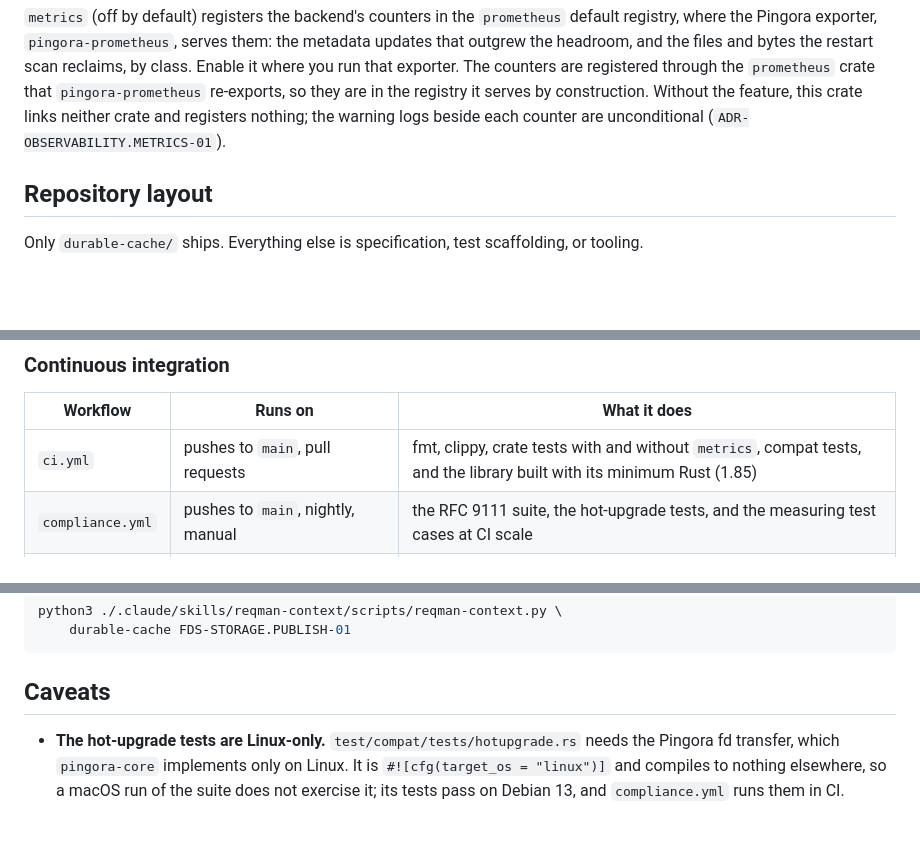
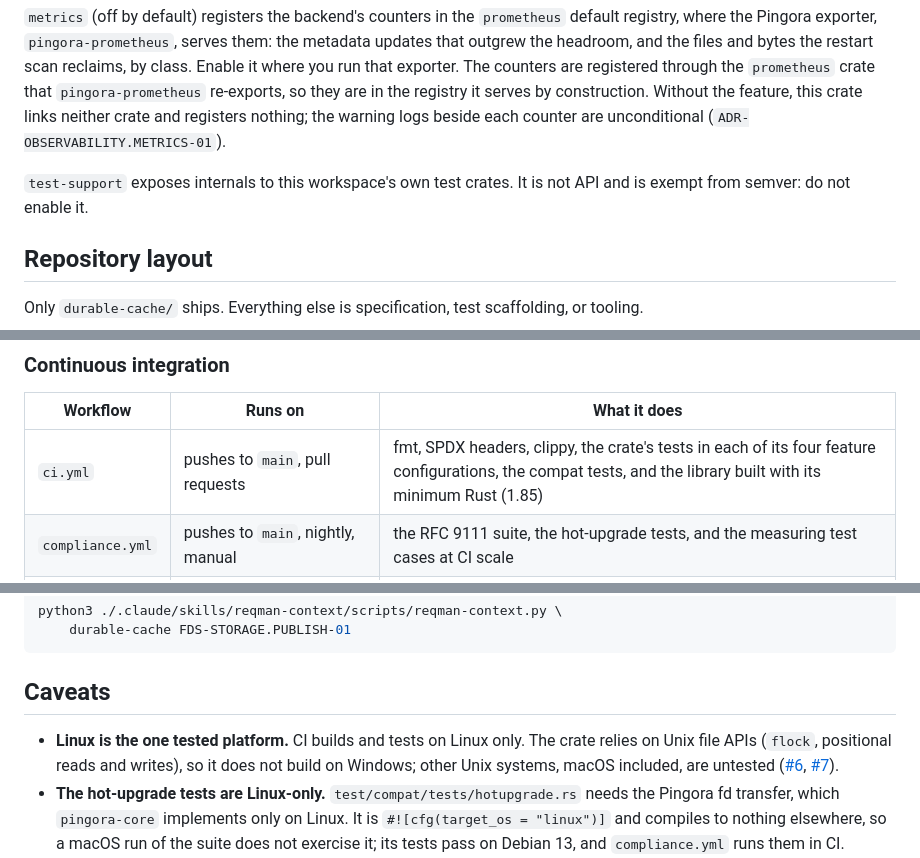
Before and after one commit to lmalheiro/durable-cache, a Markdown page: README.md, 3 parts joined by grey strips. Rendered like a GitHub page; blank space fills up the shorter version.

```diff
--- a/README.md
+++ b/README.md
@@ -145,6 +146,9 @@ by construction. Without the feature, this crate links neither crate and
 registers nothing; the warning logs beside each counter are unconditional
 (`ADR-OBSERVABILITY.METRICS-01`).
 
+`test-support` exposes internals to this workspace's own test crates. It is
+not API and is exempt from semver: do not enable it.
+
 ## Repository layout
 
 Only `durable-cache/` ships. Everything else is specification, test
@@ -295,7 +305,7 @@ cargo nextest run -p compat --run-ignored only -E 'binary(hotupgrade)'
 
 | Workflow          | Runs on                                   | What it does |
 |-------------------|-------------------------------------------|--------------|
-| `ci.yml`          | pushes to `main`, pull requests           | fmt, clippy, crate tests with and without `metrics`, compat tests, and the library built with its minimum Rust (1.85) |
+| `ci.yml`          | pushes to `main`, pull requests           | fmt, SPDX headers, clippy, the crate's tests in each of its four feature configurations, the compat tests, and the library built with its minimum Rust (1.85) |
 | `compliance.yml`  | pushes to `main`, nightly, manual         | the RFC 9111 suite, the hot-upgrade tests, and the measuring test cases at CI scale |
 | `deny.yml`        | dependency or policy changes, nightly, manual | `cargo deny` over the published crate's dependencies (`deny.toml`): security advisories, licences, duplicate versions, sources |
 
@@ -355,6 +365,12 @@ python3 ./.claude/skills/reqman-context/scripts/reqman-context.py \
 
 ## Caveats
 
+- **Linux is the one tested platform.** CI builds and tests on Linux only.
+  The crate relies on Unix file APIs (`flock`, positional reads and
+  writes), so it does not build on Windows; other Unix systems, macOS
+  included, are untested
+  ([#6](https://github.com/lmalheiro/durable-cache/issues/6),
+  [#7](https://github.com/lmalheiro/durable-cache/issues/7)).
 - **The hot-upgrade tests are Linux-only.** `test/compat/tests/hotupgrade.rs`
   needs the Pingora fd transfer, which `pingora-core` implements only on Linux.
   It is `#![cfg(target_os = "linux")]` and compiles to nothing elsewhere, so
```
Also changed, not shown: other parts of README.md (+24 -14 lines).
